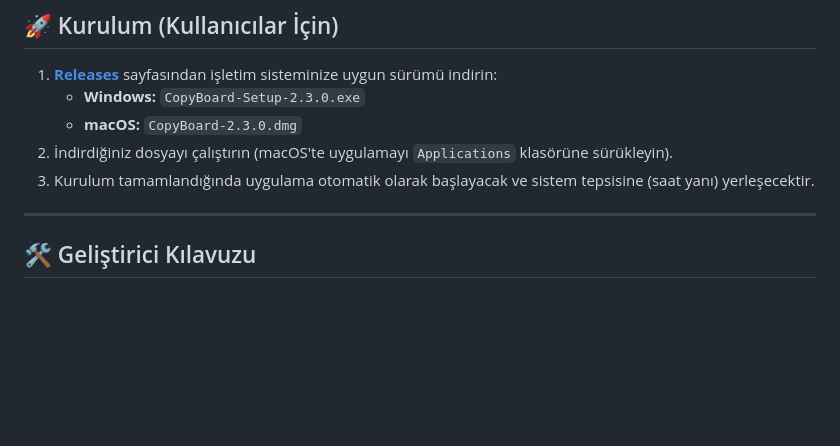
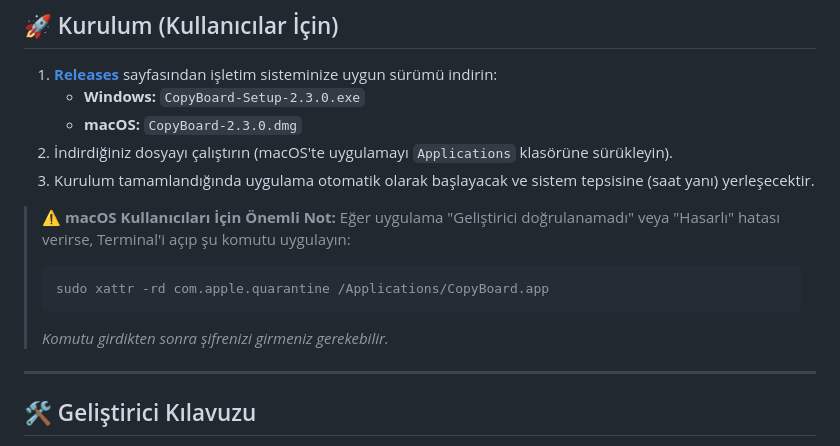
Before and after one commit to NYAYAN/CopyBoard, a Markdown page: README.md, the part around the change. GitHub-like rendering; blank space fills up the shorter version.

Commit message:
Readme : Macos gatekeeper izin ayarı eklendi

````diff
--- a/README.md
+++ b/README.md
@@ -70,6 +70,13 @@ CopyBoard, günlük iş akışınızı hızlandırmak ve verimliliğinizi artır
 2. İndirdiğiniz dosyayı çalıştırın (macOS'te uygulamayı `Applications` klasörüne sürükleyin).
 3. Kurulum tamamlandığında uygulama otomatik olarak başlayacak ve sistem tepsisine (saat yanı) yerleşecektir.
 
+> **⚠️ macOS Kullanıcıları İçin Önemli Not:**
+> Eğer uygulama "Geliştirici doğrulanamadı" veya "Hasarlı" hatası verirse, Terminal'i açıp şu komutu uygulayın:
+> ```bash
+> sudo xattr -rd com.apple.quarantine /Applications/CopyBoard.app
+> ```
+> *Komutu girdikten sonra şifrenizi girmeniz gerekebilir.*
+
 ---
 
 ## 🛠 Geliştirici Kılavuzu
````
